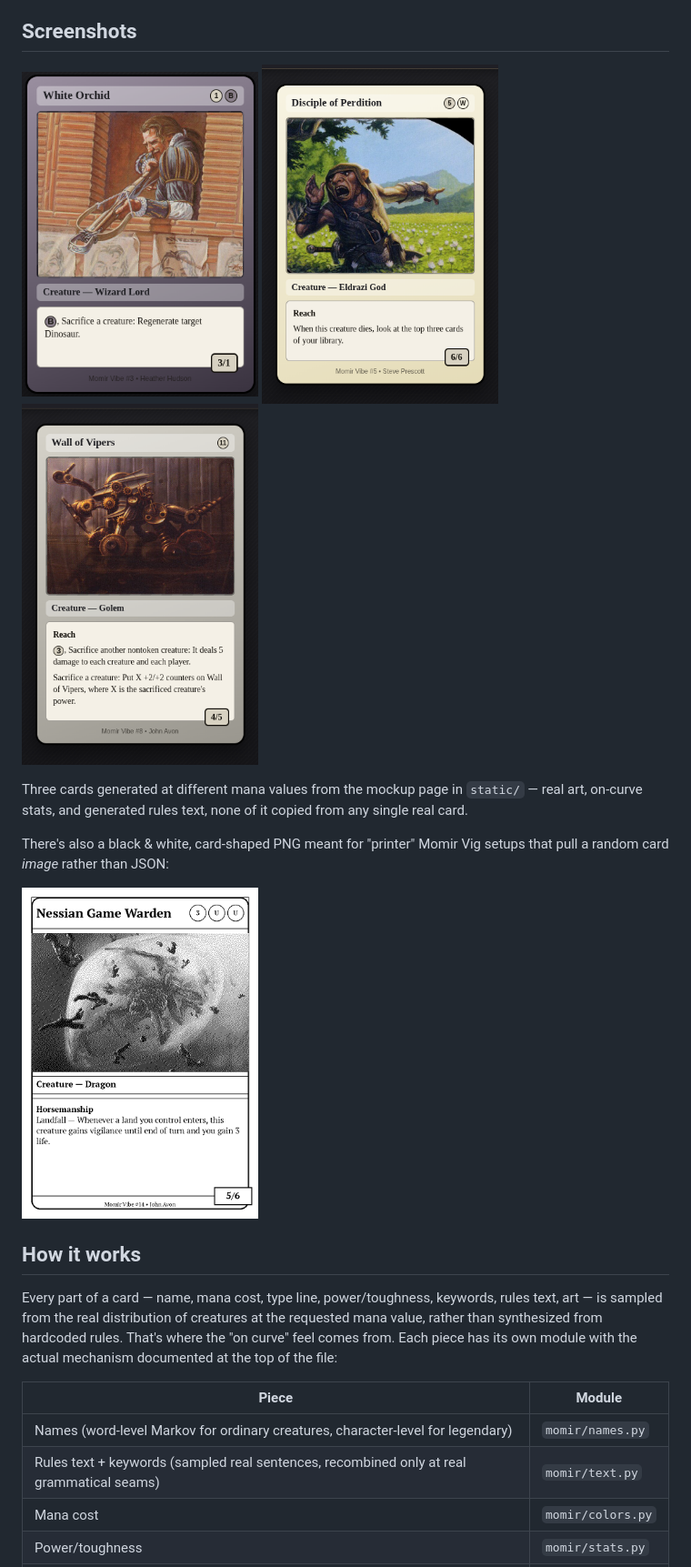
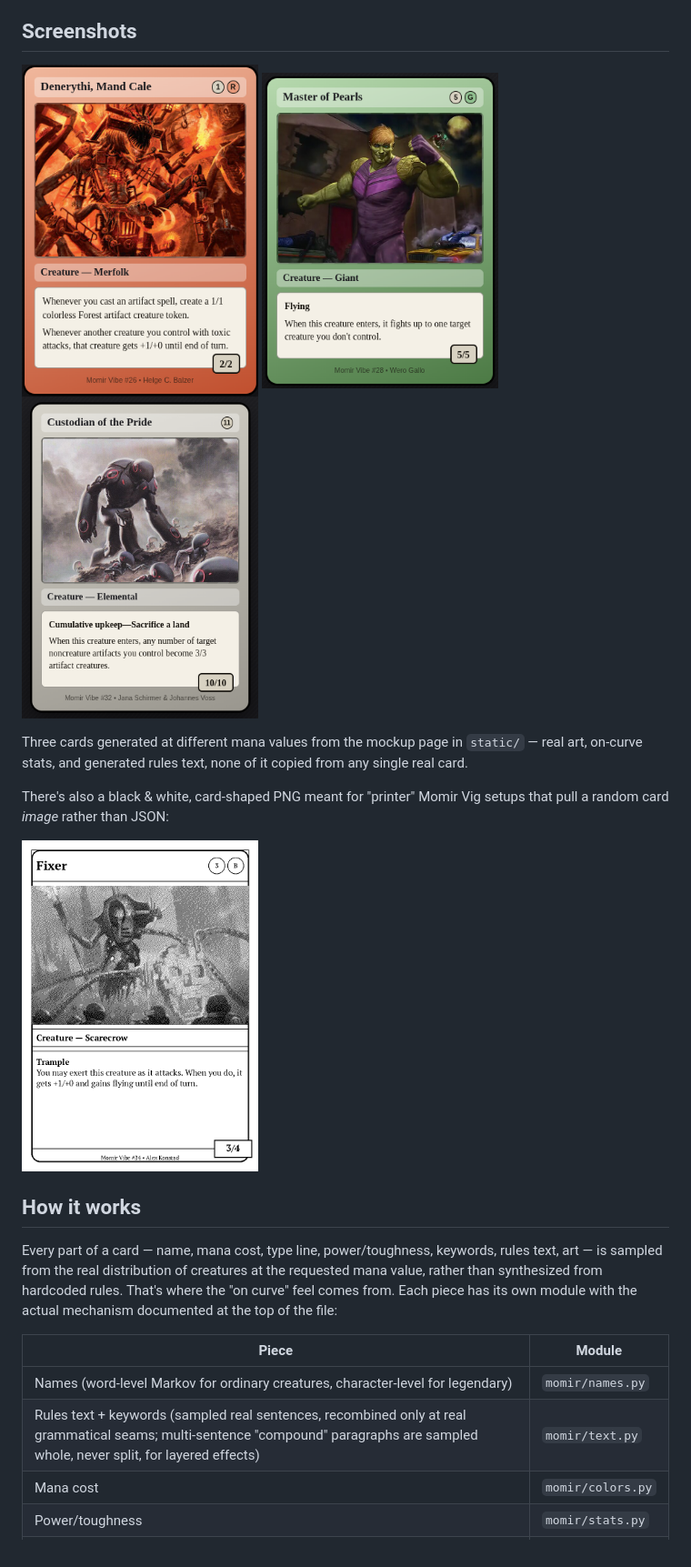
Before and after one commit to gothosvc/momir-vibe, a Markdown page: README.md, the part around one of its changes. Shown at 91% size. GitHub-like rendering; pictures changed too: docs/screenshots/card-1.png, docs/screenshots/card-2.png, docs/screenshots/card-3.png.

```diff
--- a/README.md
+++ b/README.md
@@ -25,7 +25,7 @@ Every part of a card — name, mana cost, type line, power/toughness, keywords,
 | Piece | Module |
 |---|---|
 | Names (word-level Markov for ordinary creatures, character-level for legendary) | `momir/names.py` |
-| Rules text + keywords (sampled real sentences, recombined only at real grammatical seams) | `momir/text.py` |
+| Rules text + keywords (sampled real sentences, recombined only at real grammatical seams; multi-sentence "compound" paragraphs are sampled whole, never split, for layered effects) | `momir/text.py` |
 | Mana cost | `momir/colors.py` |
 | Power/toughness | `momir/stats.py` |
 | Type line | `momir/types.py` |
```
Also changed, not shown: other parts of README.md (+4 -4 lines), 3 other files.
